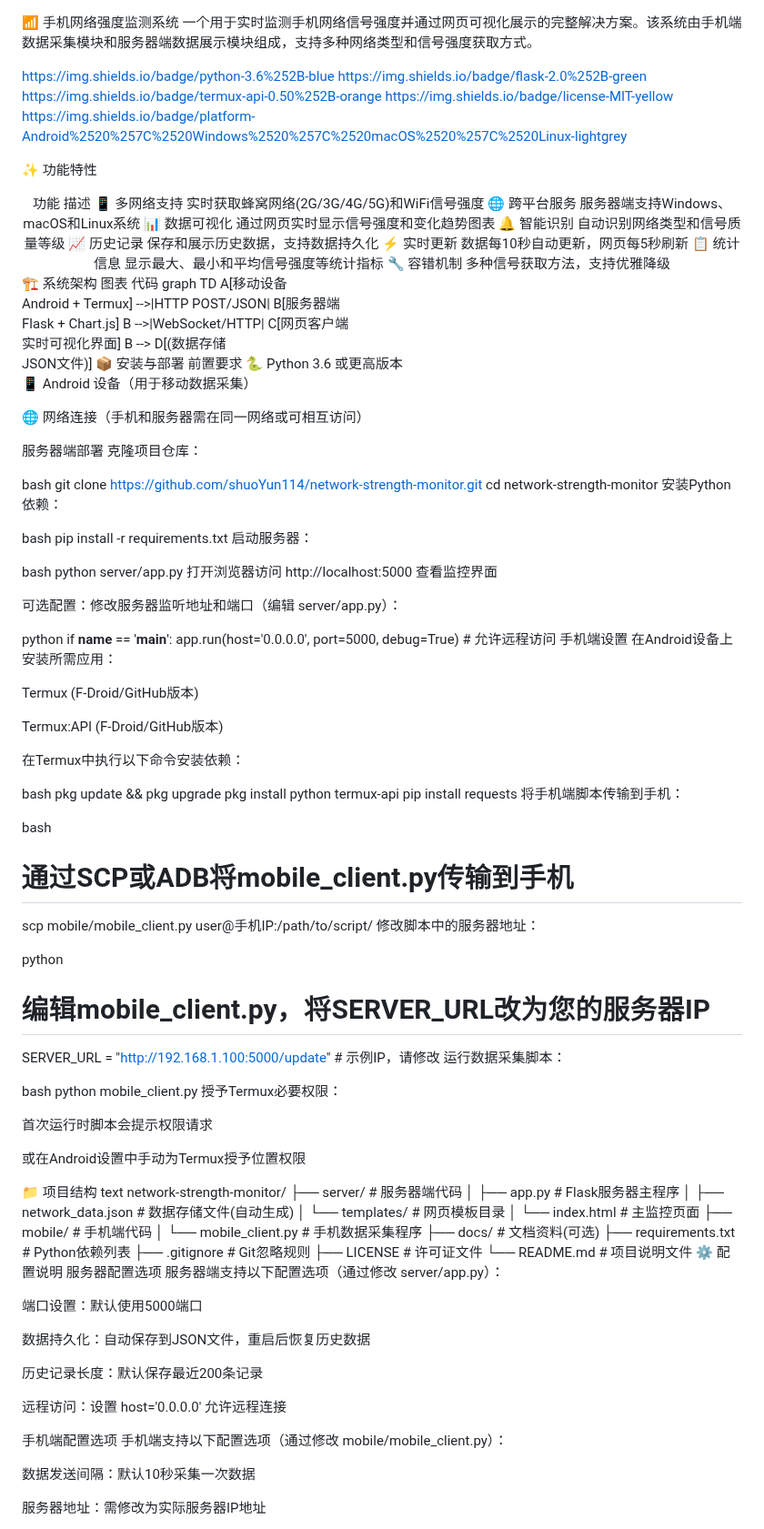
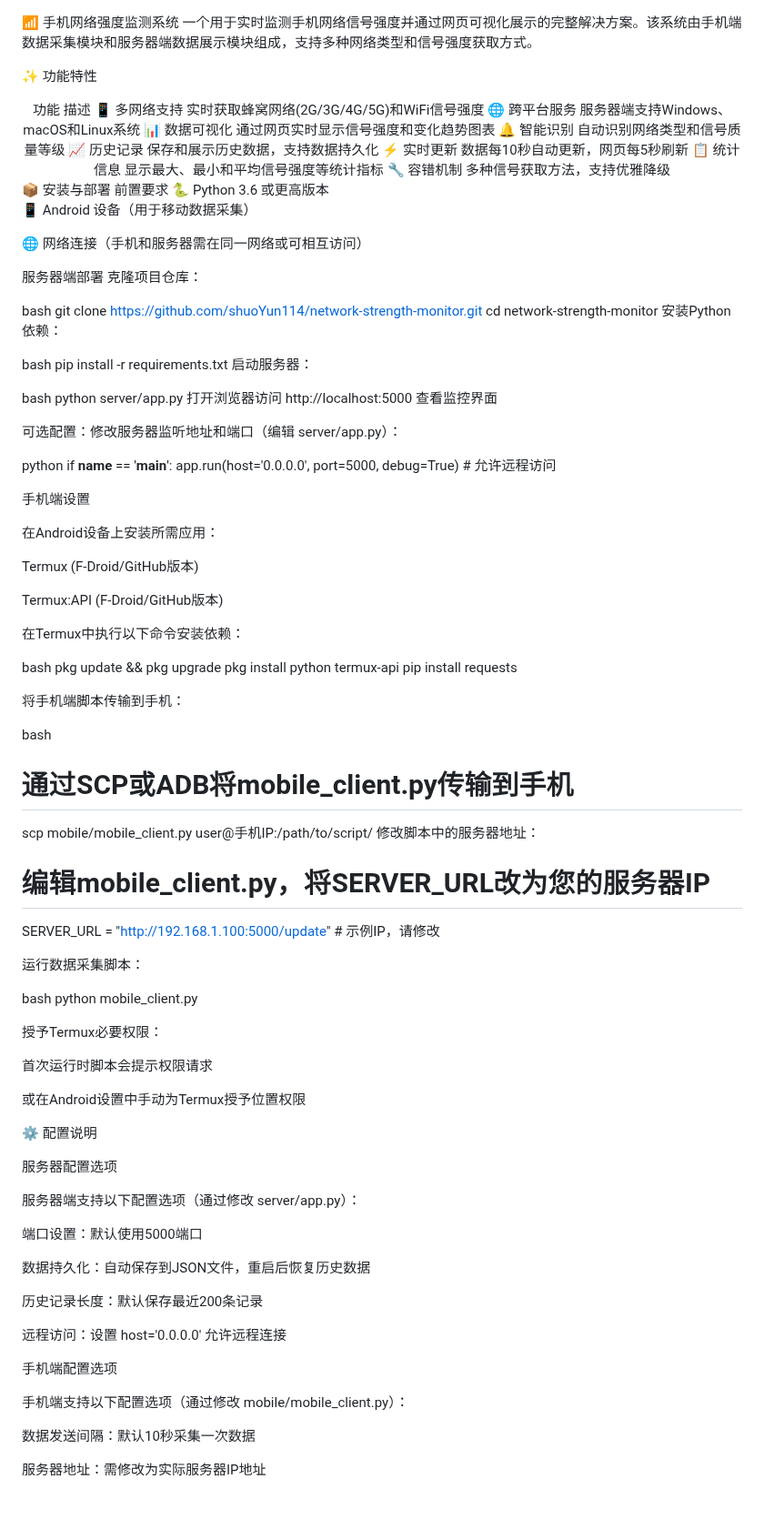
Before and after one commit to shuoYun114/network-strength-monitor, a Markdown page: README.md, the part around one of its changes. Shown at 91% size. GitHub-like rendering; blank space fills up the shorter version.

```diff
--- a/README.md
+++ b/README.md
@@ -1,11 +1,5 @@
 📶 手机网络强度监测系统
 一个用于实时监测手机网络信号强度并通过网页可视化展示的完整解决方案。该系统由手机端数据采集模块和服务器端数据展示模块组成，支持多种网络类型和信号强度获取方式。
-
-https://img.shields.io/badge/python-3.6%252B-blue
-https://img.shields.io/badge/flask-2.0%252B-green
-https://img.shields.io/badge/termux-api-0.50%252B-orange
-https://img.shields.io/badge/license-MIT-yellow
-https://img.shields.io/badge/platform-Android%2520%257C%2520Windows%2520%257C%2520macOS%2520%257C%2520Linux-lightgrey
 
 ✨ 功能特性
 <div align="center">
@@ -19,13 +13,6 @@ https://img.shields.io/badge/platform-Android%2520%257C%2520Windows%2520%257C%25
 📋 统计信息	显示最大、最小和平均信号强度等统计指标
 🔧 容错机制	多种信号获取方法，支持优雅降级
 </div>
-🏗 系统架构
-图表
-代码
-graph TD
-    A[移动设备<br>Android + Termux] -->|HTTP POST/JSON| B[服务器端<br>Flask + Chart.js]
-    B -->|WebSocket/HTTP| C[网页客户端<br>实时可视化界面]
-    B --> D[(数据存储<br>JSON文件)]
 📦 安装与部署
 前置要求
 🐍 Python 3.6 或更高版本
@@ -55,7 +42,9 @@ python server/app.py
 python
 if __name__ == '__main__':
     app.run(host='0.0.0.0', port=5000, debug=True)  # 允许远程访问
+
 手机端设置
+
 在Android设备上安装所需应用：
 
 Termux (F-Droid/GitHub版本)
@@ -68,43 +57,31 @@ bash
 pkg update && pkg upgrade
 pkg install python termux-api
 pip install requests
+
 将手机端脚本传输到手机：
 
 bash
 # 通过SCP或ADB将mobile_client.py传输到手机
 scp mobile/mobile_client.py user@手机IP:/path/to/script/
 修改脚本中的服务器地址：
-
-python
 # 编辑mobile_client.py，将SERVER_URL改为您的服务器IP
 SERVER_URL = "http://192.168.1.100:5000/update"  # 示例IP，请修改
+
 运行数据采集脚本：
 
 bash
 python mobile_client.py
+
 授予Termux必要权限：
 
 首次运行时脚本会提示权限请求
 
 或在Android设置中手动为Termux授予位置权限
 
-📁 项目结构
-text
-network-strength-monitor/
-├── server/                 # 服务器端代码
-│   ├── app.py             # Flask服务器主程序
-│   ├── network_data.json  # 数据存储文件(自动生成)
-│   └── templates/         # 网页模板目录
-│       └── index.html     # 主监控页面
-├── mobile/                # 手机端代码
-│   └── mobile_client.py   # 手机数据采集程序
-├── docs/                  # 文档资料(可选)
-├── requirements.txt       # Python依赖列表
-├── .gitignore            # Git忽略规则
-├── LICENSE               # 许可证文件
-└── README.md             # 项目说明文件
 ⚙️ 配置说明
+
 服务器配置选项
+
 服务器端支持以下配置选项（通过修改 server/app.py）：
 
 端口设置：默认使用5000端口
@@ -116,6 +93,7 @@ network-strength-monitor/
 远程访问：设置 host='0.0.0.0' 允许远程连接
 
 手机端配置选项
+
 手机端支持以下配置选项（通过修改 mobile/mobile_client.py）：
 
 数据发送间隔：默认10秒采集一次数据
```
Also changed, not shown: other parts of README.md (+5 -0 lines).
